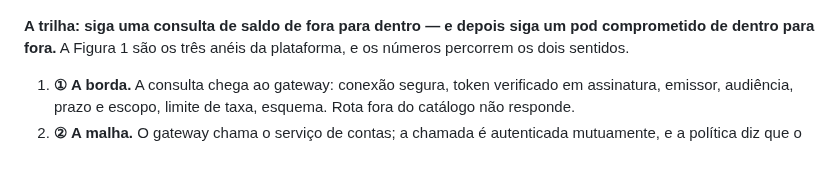
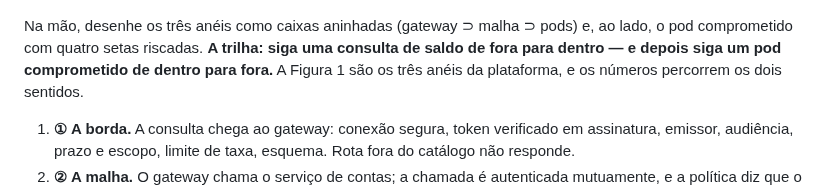
Before and after one commit to CosmIA-Lab/LAB-SDLC-IA-SEC, a Markdown page: 09-seguranca-de-apis/dissertacao-modelo.md, the part around one of its changes. GitHub-like rendering; blank space fills up the shorter version.

````diff
--- a/09-seguranca-de-apis/dissertacao-modelo.md
+++ b/09-seguranca-de-apis/dissertacao-modelo.md
@@ -48,5 +44,5 @@ flowchart LR
 ```
-
+Na mão, desenhe os três anéis como caixas aninhadas (gateway ⊃ malha ⊃ pods) e, ao lado, o pod comprometido com quatro setas riscadas.
 **A trilha: siga uma consulta de saldo de fora para dentro — e depois siga um pod comprometido de dentro para fora.** A Figura 1 são os três anéis da plataforma, e os números percorrem os dois sentidos.
 
 1. **① A borda.** A consulta chega ao gateway: conexão segura, token verificado em assinatura, emissor, audiência, prazo e escopo, limite de taxa, esquema. Rota fora do catálogo não responde.
````
Also changed, not shown: other parts of 09-seguranca-de-apis/dissertacao-modelo.md (+7 -11 lines), 03-principios-de-arquitetura-segura/dissertacao-modelo.md (+3 -12 lines).
